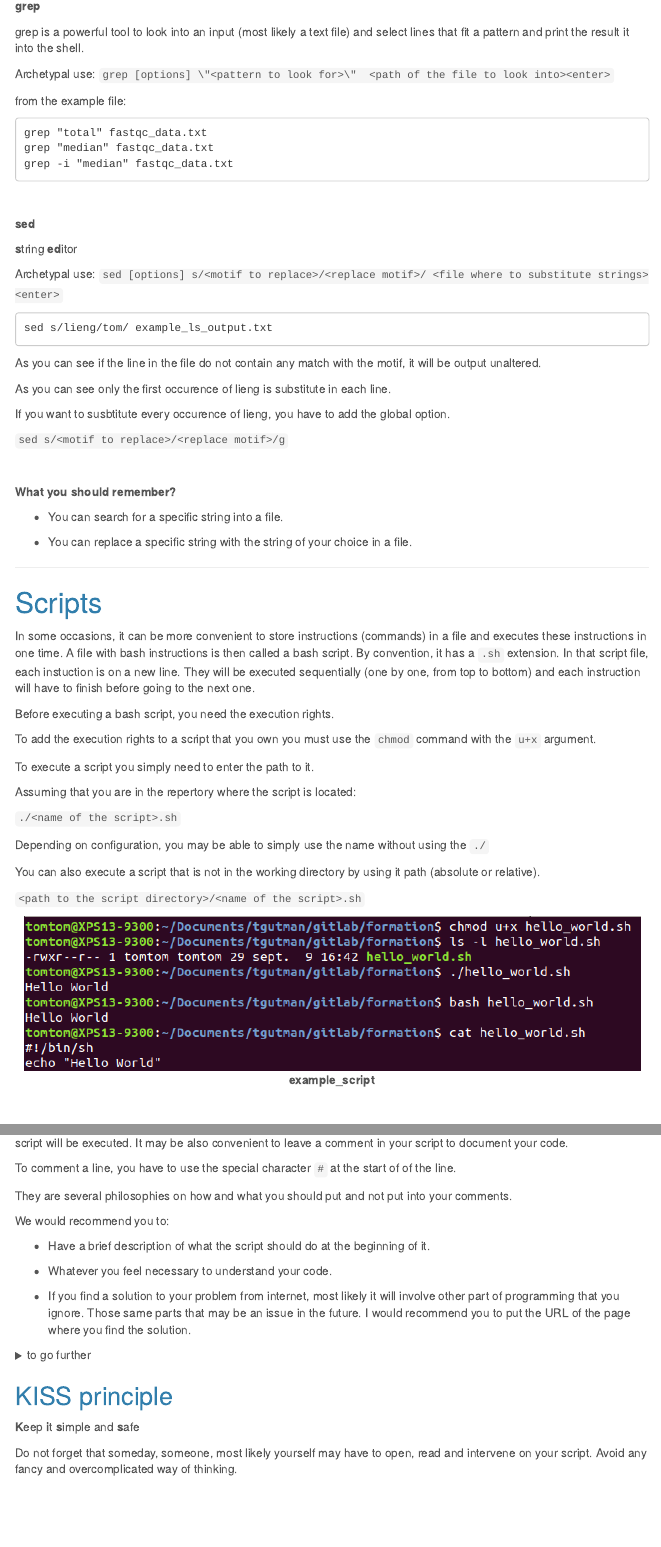
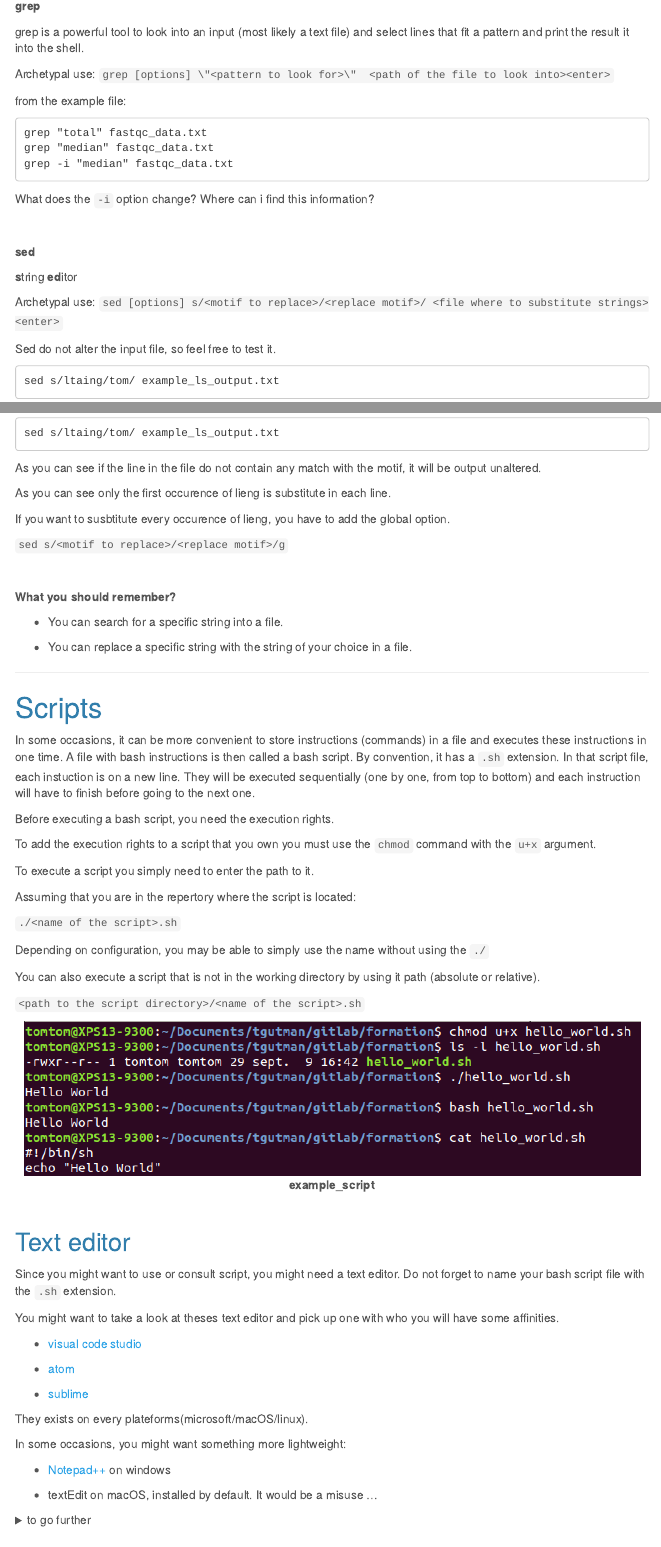
Before and after one commit to 47Lies/Formation_Bash_Bases, an R Markdown document (Formation.Rmd): the page in a window 1100 px wide, from 13970 px down, and a second part further down, joined at a grey line. Rendered offline with R 4.5, knitr and Pandoc, with nearby package versions; menus at the side of the page are left out.

Commit message:
add text editor

`````diff
--- a/Formation.Rmd
+++ b/Formation.Rmd
@@ -866,6 +866,8 @@ grep "total" fastqc_data.txt
 grep "median" fastqc_data.txt
 grep -i "median" fastqc_data.txt
 ````
+What does the `-i` option change? Where can i find this information?
+
 
 <br>
 
@@ -875,8 +877,10 @@ grep -i "median" fastqc_data.txt
 
 Archetypal use: `sed [options] s/<motif to replace>/<replace motif>/ <file where to substitute strings><enter>`
 
+Sed do not alter the input file, so feel free to test it.
+
 ````
-sed s/lieng/tom/ example_ls_output.txt
+sed s/ltaing/tom/ example_ls_output.txt
 ````
 
 As you can see if the line in the file do not contain any match with the motif, it will be output unaltered.
@@ -924,3 +928,29 @@ You can also execute a script that is not in the working directory by using it p
 </center>
 
 <br>
+
+## Text editor
+
+Since you might want to use or consult script, you might need a text editor. Do not forget to name your bash script file with the `.sh` extension.
+
+You might want to take a look at theses text editor and pick up one with who you will have some affinities.
+
+* [visual code studio](https://code.visualstudio.com/)
+
+* [atom](https://atom.io/)
+
+* [sublime](https://www.sublimetext.com/)
+
+They exists on every plateforms(microsoft/macOS/linux).
+
+In some occasions, you might want something more lightweight:
+
+* [Notepad++](https://notepad-plus-plus.org/) on windows
+
+* textEdit on macOS, installed by default. It would be a misuse ...
+
+
+<details>
+<summary>to go further</summary>
+<p>
+For some very specific case, you can also want to be able to use some basics vi commands.
`````
Also changed, not shown: Formation.Rmd (9 more changed lines).
